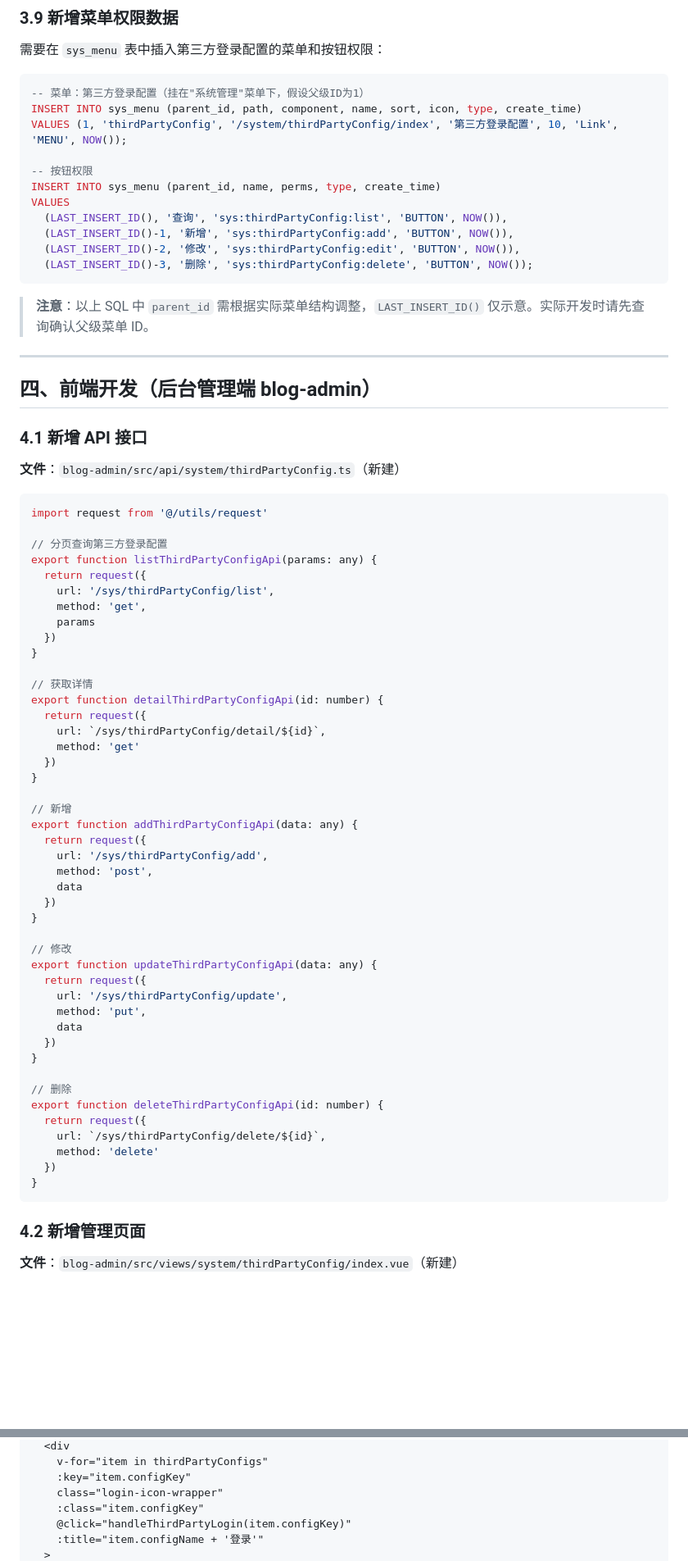
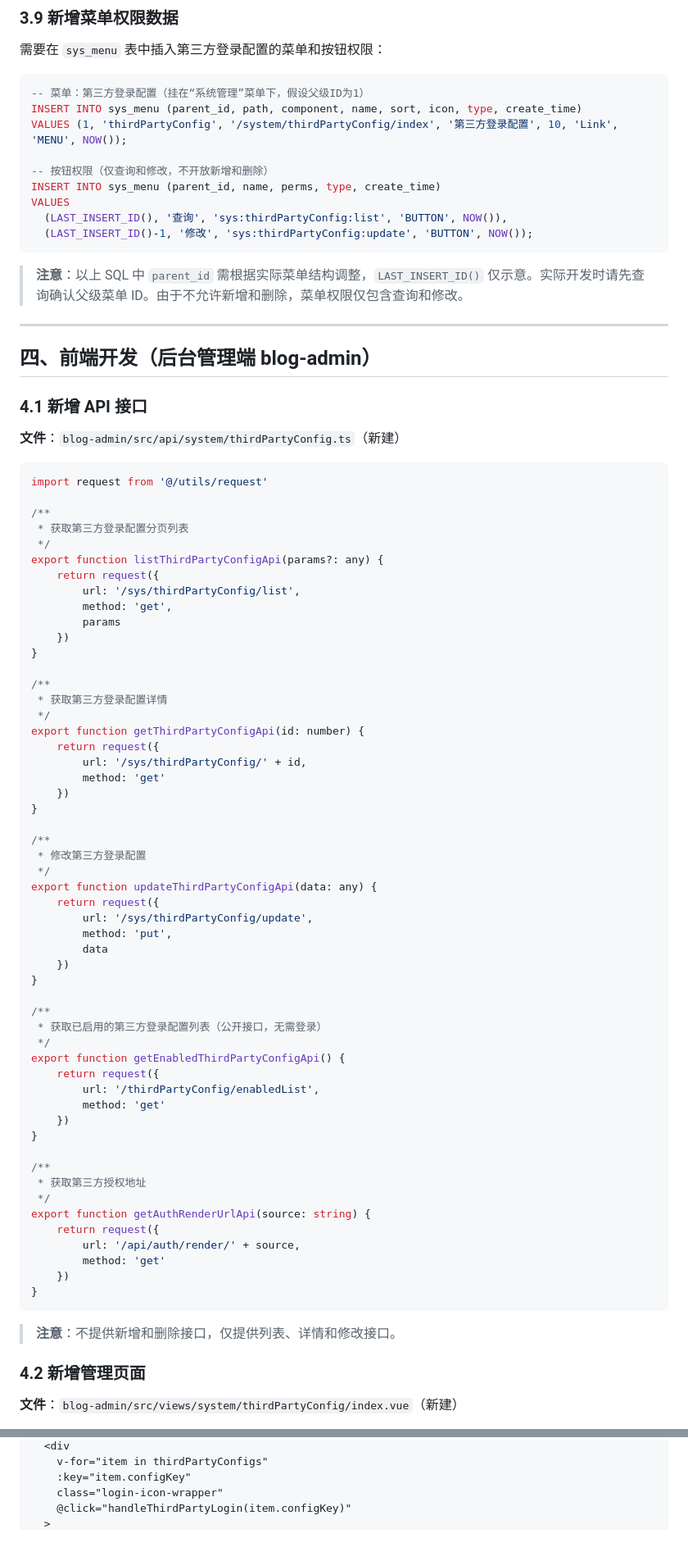
Before and after one commit to JianyueQ/blog, a Markdown page: blog/docs/2026-5-29-接入第三方登录-开发文档.md, 2 parts joined by grey strips. Shown at 82% size. GitHub-like rendering; blank space fills up the shorter version.

````diff
--- a/blog/docs/2026-5-29-接入第三方登录-开发文档.md
+++ b/blog/docs/2026-5-29-接入第三方登录-开发文档.md
@@ -452,20 +403,18 @@ private @NotNull AuthRequest getAuthRequest(String source) {
 需要在 `sys_menu` 表中插入第三方登录配置的菜单和按钮权限：
 
 ```sql
--- 菜单：第三方登录配置（挂在"系统管理"菜单下，假设父级ID为1）
+-- 菜单：第三方登录配置（挂在“系统管理”菜单下，假设父级ID为1）
 INSERT INTO sys_menu (parent_id, path, component, name, sort, icon, type, create_time)
 VALUES (1, 'thirdPartyConfig', '/system/thirdPartyConfig/index', '第三方登录配置', 10, 'Link', 'MENU', NOW());
 
--- 按钮权限
+-- 按钮权限（仅查询和修改，不开放新增和删除）
 INSERT INTO sys_menu (parent_id, name, perms, type, create_time)
 VALUES
   (LAST_INSERT_ID(), '查询', 'sys:thirdPartyConfig:list', 'BUTTON', NOW()),
-  (LAST_INSERT_ID()-1, '新增', 'sys:thirdPartyConfig:add', 'BUTTON', NOW()),
-  (LAST_INSERT_ID()-2, '修改', 'sys:thirdPartyConfig:edit', 'BUTTON', NOW()),
-  (LAST_INSERT_ID()-3, '删除', 'sys:thirdPartyConfig:delete', 'BUTTON', NOW());
+  (LAST_INSERT_ID()-1, '修改', 'sys:thirdPartyConfig:update', 'BUTTON', NOW());
 ```
 
-> **注意**：以上 SQL 中 `parent_id` 需根据实际菜单结构调整，`LAST_INSERT_ID()` 仅示意。实际开发时请先查询确认父级菜单 ID。
+> **注意**：以上 SQL 中 `parent_id` 需根据实际菜单结构调整，`LAST_INSERT_ID()` 仅示意。实际开发时请先查询确认父级菜单 ID。由于不允许新增和删除，菜单权限仅包含查询和修改。
 
 ---
 
@@ -478,49 +427,60 @@ VALUES
 ```typescript
 import request from '@/utils/request'
 
-// 分页查询第三方登录配置
-export function listThirdPartyConfigApi(params: any) {
-  return request({
-    url: '/sys/thirdPartyConfig/list',
-    method: 'get',
-    params
-  })
+/**
+ * 获取第三方登录配置分页列表
+ */
+export function listThirdPartyConfigApi(params?: any) {
+    return request({
+        url: '/sys/thirdPartyConfig/list',
+        method: 'get',
+        params
+    })
 }
 
-// 获取详情
-export function detailThirdPartyConfigApi(id: number) {
-  return request({
-    url: `/sys/thirdPartyConfig/detail/${id}`,
-    method: 'get'
-  })
+/**
+ * 获取第三方登录配置详情
+ */
+export function getThirdPartyConfigApi(id: number) {
+    return request({
+        url: '/sys/thirdPartyConfig/' + id,
+        method: 'get'
+    })
 }
 
-// 新增
-export function addThirdPartyConfigApi(data: any) {
-  return request({
-    url: '/sys/thirdPartyConfig/add',
-    method: 'post',
-    data
-  })
+/**
+ * 修改第三方登录配置
+ */
+export function updateThirdPartyConfigApi(data: any) {
+    return request({
+        url: '/sys/thirdPartyConfig/update',
+        method: 'put',
+        data
+    })
 }
 
-// 修改
-export function updateThirdPartyConfigApi(data: any) {
-  return request({
-    url: '/sys/thirdPartyConfig/update',
-    method: 'put',
-    data
-  })
+/**
+ * 获取已启用的第三方登录配置列表（公开接口，无需登录）
+ */
+export function getEnabledThirdPartyConfigApi() {
+    return request({
+        url: '/thirdPartyConfig/enabledList',
+        method: 'get'
+    })
 }
 
-// 删除
-export function deleteThirdPartyConfigApi(id: number) {
-  return request({
-    url: `/sys/thirdPartyConfig/delete/${id}`,
-    method: 'delete'
-  })
+/**
+ * 获取第三方授权地址
+ */
+export function getAuthRenderUrlApi(source: string) {
+    return request({
+        url: '/api/auth/render/' + source,
+        method: 'get'
+    })
 }
 ```
+
+> **注意**：不提供新增和删除接口，仅提供列表、详情和修改接口。
 
 ### 4.2 新增管理页面
 
@@ -642,7 +623,5 @@ methods: {
     v-for="item in thirdPartyConfigs"
     :key="item.configKey"
     class="login-icon-wrapper"
-    :class="item.configKey"
     @click="handleThirdPartyLogin(item.configKey)"
-    :title="item.configName + '登录'"
   >
````
Also changed, not shown: other parts of blog/docs/2026-5-29-接入第三方登录-开发文档.md (+134 -160 lines).
